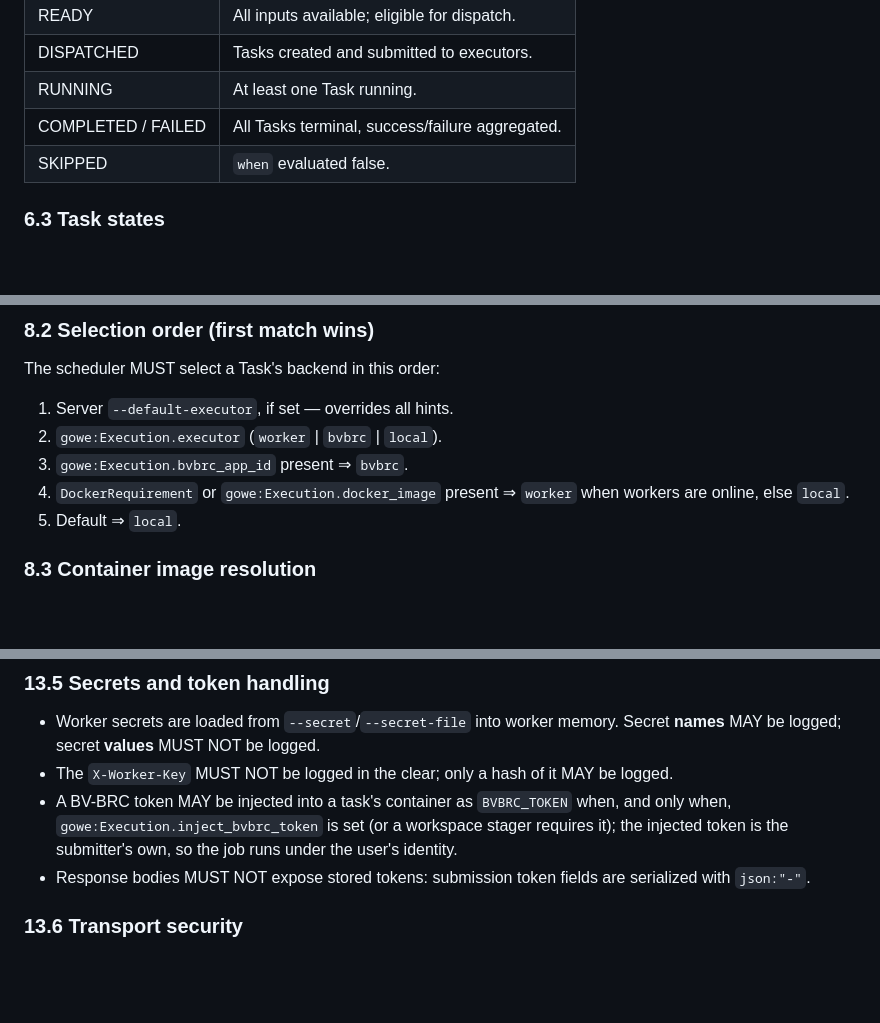
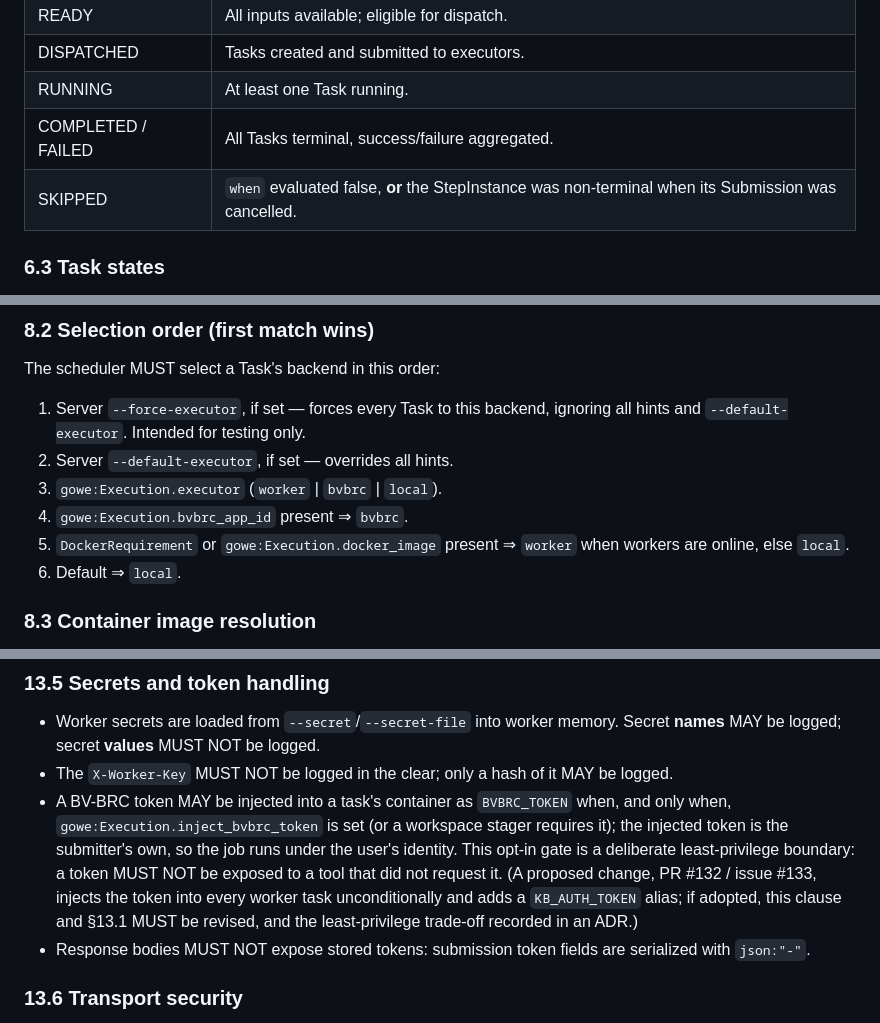
Before and after one commit to wilke/GoWe, a Markdown page: SPECIFICATION.md, 3 parts joined by grey strips. Drawn GitHub-style; blank space fills up the shorter version.

Commit message:
docs: address review — force-executor precedence, SKIPPED-on-cancel, token-injection cross-ref, line-ref caveat
Review fixes for PR #135:
1. §8.2 executor selection order: add --force-executor as the top tier
   (forces all tasks, ignoring hints and --default-executor; testing only).
2. §6.2/§6.3 SKIPPED: note that cancellation of non-terminal StepInstances/
   Tasks also produces SKIPPED, not only a false `when`.
3. §13.5 token injection: state the opt-in gate as a deliberate least-privilege
   boundary and cross-reference PR #132 / issue #133 (unconditional injection +
   KB_AUTH_TOKEN) as a change that would require revising this clause + an ADR.
4. BV-BRC deep dive: add a caveat that file.go:NNN line refs are a snapshot and
   the function/symbol name is the durable reference.

```diff
--- a/SPECIFICATION.md
+++ b/SPECIFICATION.md
@@ -191,7 +191,7 @@ Submission                       one run of a workflow
 | DISPATCHED | Tasks created and submitted to executors. |
 | RUNNING | At least one Task running. |
 | COMPLETED / FAILED | All Tasks terminal, success/failure aggregated. |
-| SKIPPED | `when` evaluated false. |
+| SKIPPED | `when` evaluated false, **or** the StepInstance was non-terminal when its Submission was cancelled. |
 
 ### 6.3 Task states
 
@@ -276,12 +276,14 @@ Every backend MUST implement `Submit`, `Status`, `Cancel`, and `Logs`
 
 The scheduler MUST select a Task's backend in this order:
 
-1. Server `--default-executor`, if set — overrides all hints.
-2. `gowe:Execution.executor` (`worker` | `bvbrc` | `local`).
-3. `gowe:Execution.bvbrc_app_id` present ⇒ `bvbrc`.
-4. `DockerRequirement` or `gowe:Execution.docker_image` present ⇒ `worker` when workers are
+1. Server `--force-executor`, if set — forces every Task to this backend, ignoring all hints
+   and `--default-executor`. Intended for testing only.
+2. Server `--default-executor`, if set — overrides all hints.
+3. `gowe:Execution.executor` (`worker` | `bvbrc` | `local`).
+4. `gowe:Execution.bvbrc_app_id` present ⇒ `bvbrc`.
+5. `DockerRequirement` or `gowe:Execution.docker_image` present ⇒ `worker` when workers are
    online, else `local`.
-5. Default ⇒ `local`.
+6. Default ⇒ `local`.
 
 ### 8.3 Container image resolution
 
@@ -495,7 +497,11 @@ external providers — GoWe stores no user passwords. Rationale for the auth mod
 - The `X-Worker-Key` MUST NOT be logged in the clear; only a hash of it MAY be logged.
 - A BV-BRC token MAY be injected into a task's container as `BVBRC_TOKEN` when, and only when,
   `gowe:Execution.inject_bvbrc_token` is set (or a workspace stager requires it); the injected
-  token is the submitter's own, so the job runs under the user's identity.
+  token is the submitter's own, so the job runs under the user's identity. This opt-in gate is
+  a deliberate least-privilege boundary: a token MUST NOT be exposed to a tool that did not
+  request it. (A proposed change, PR #132 / issue #133, injects the token into every worker
+  task unconditionally and adds a `KB_AUTH_TOKEN` alias; if adopted, this clause and §13.1
+  MUST be revised, and the least-privilege trade-off recorded in an ADR.)
 - Response bodies MUST NOT expose stored tokens: submission token fields are serialized with
   `json:"-"`.
 
```
Also changed, not shown: other parts of SPECIFICATION.md (+1 -1 lines), docs/BVBRC-Workspace-Deep-Dive.md (+4 -0 lines).
